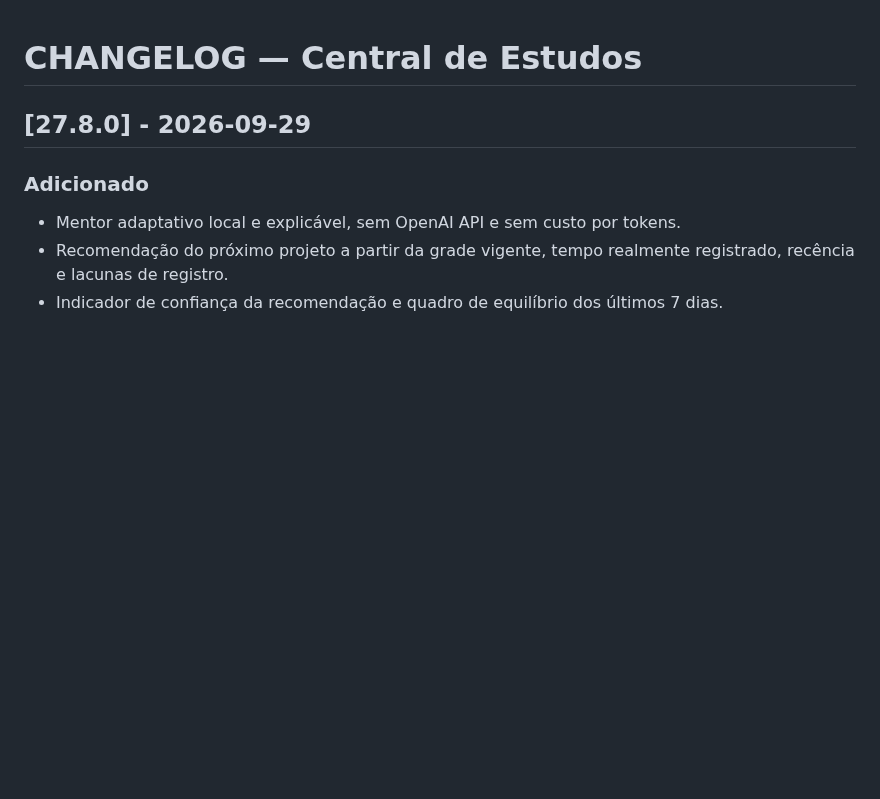
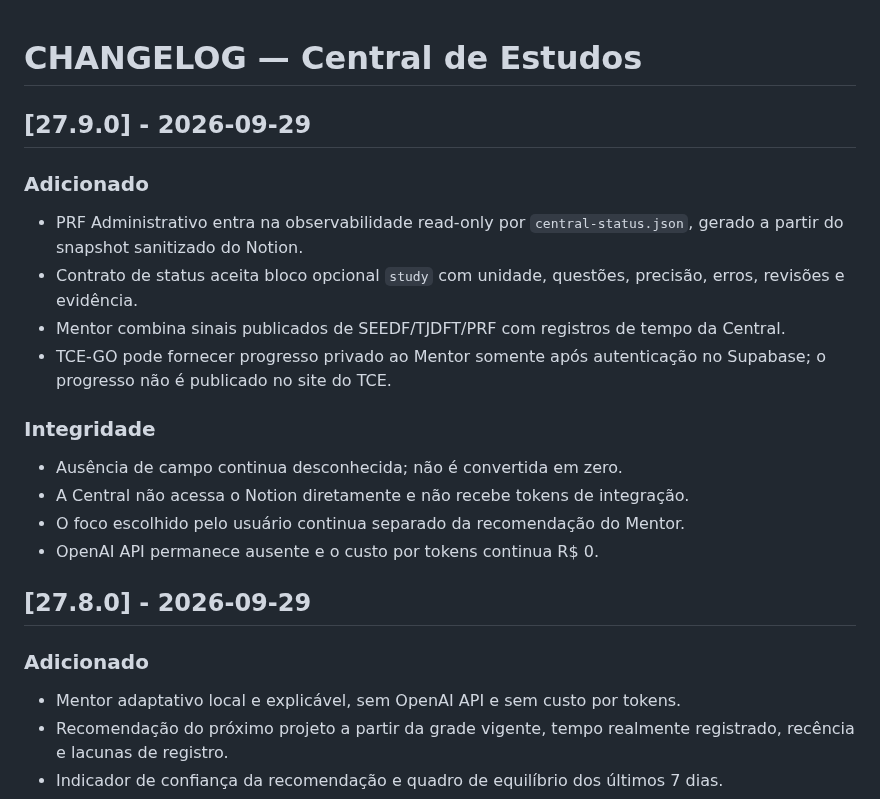
Before and after one commit to RodrigoRosaDantas/central-estudos, a Markdown page: CHANGELOG.md, the part around the change. GitHub-like rendering; blank space fills up the shorter version.

Commit message:
Add v27.9 changelog

```diff
--- a/CHANGELOG.md
+++ b/CHANGELOG.md
@@ -1,4 +1,18 @@
 # CHANGELOG — Central de Estudos
+
+## [27.9.0] - 2026-09-29
+
+### Adicionado
+- PRF Administrativo entra na observabilidade read-only por `central-status.json`, gerado a partir do snapshot sanitizado do Notion.
+- Contrato de status aceita bloco opcional `study` com unidade, questões, precisão, erros, revisões e evidência.
+- Mentor combina sinais publicados de SEEDF/TJDFT/PRF com registros de tempo da Central.
+- TCE-GO pode fornecer progresso privado ao Mentor somente após autenticação no Supabase; o progresso não é publicado no site do TCE.
+
+### Integridade
+- Ausência de campo continua desconhecida; não é convertida em zero.
+- A Central não acessa o Notion diretamente e não recebe tokens de integração.
+- O foco escolhido pelo usuário continua separado da recomendação do Mentor.
+- OpenAI API permanece ausente e o custo por tokens continua R$ 0.
 
 ## [27.8.0] - 2026-09-29
 
```
